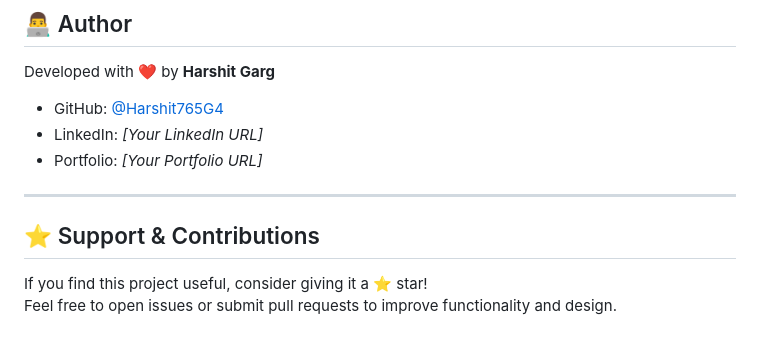
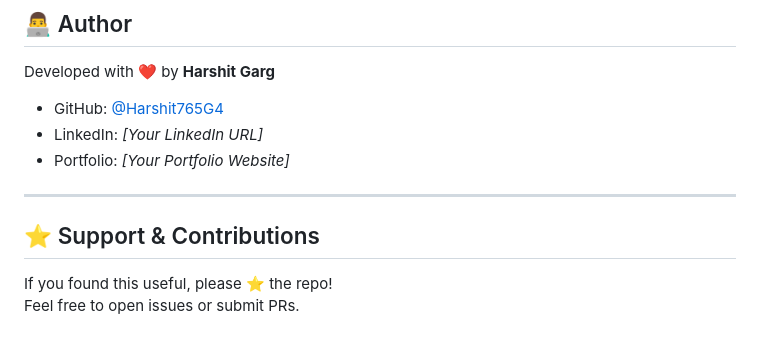
Before and after one commit to Harshit765G4/College-Consultancy-Platform, a Markdown page: README.md, the part around one of its changes. Drawn GitHub-style.

```diff
--- a/README.md
+++ b/README.md
@@ -139,11 +169,11 @@ Developed with ❤️ by **Harshit Garg**
 
 - GitHub: [@Harshit765G4](https://github.com/Harshit765G4)
 - LinkedIn: *[Your LinkedIn URL]*
-- Portfolio: *[Your Portfolio URL]*
+- Portfolio: *[Your Portfolio Website]*
 
 ---
 
 ## ⭐ Support & Contributions
 
-If you find this project useful, consider giving it a ⭐ star!
-Feel free to open issues or submit pull requests to improve functionality and design.
+If you found this useful, please ⭐ the repo!
+Feel free to open issues or submit PRs.
```
Also changed, not shown: other parts of README.md (+67 -37 lines).
